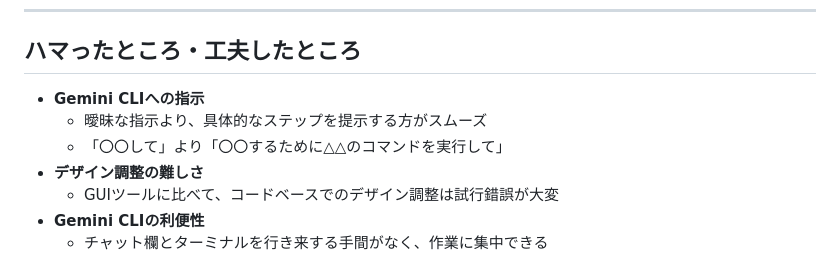
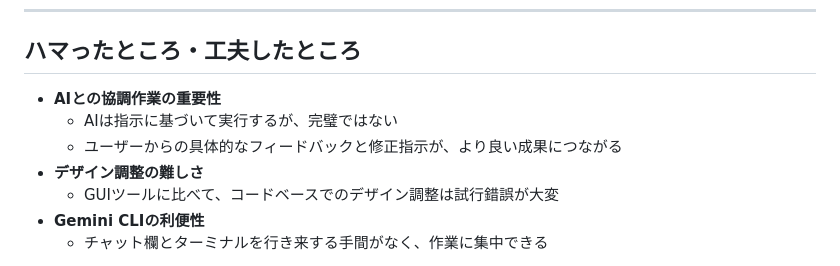
Before and after one commit to tt-kk-afk/markdown-slide-demo, a Markdown page: slide.md, the part around the change printed below. Drawn GitHub-style.

```diff
--- a/slide.md
+++ b/slide.md
@@ -87,9 +168,9 @@ style: |
 
 ## ハマったところ・工夫したところ
 
-- **Gemini CLIへの指示**
-  - 曖昧な指示より、具体的なステップを提示する方がスムーズ
-  - 「〇〇して」より「〇〇するために△△のコマンドを実行して」
+- **AIとの協調作業の重要性**
+  - AIは指示に基づいて実行するが、完璧ではない
+  - ユーザーからの具体的なフィードバックと修正指示が、より良い成果につながる
 - **デザイン調整の難しさ**
   - GUIツールに比べて、コードベースでのデザイン調整は試行錯誤が大変
 - **Gemini CLIの利便性**
```
Also changed, not shown: other parts of slide.md (+88 -7 lines), image-1.png (added), image-2.png (added), image.png (added), 1 other file.
